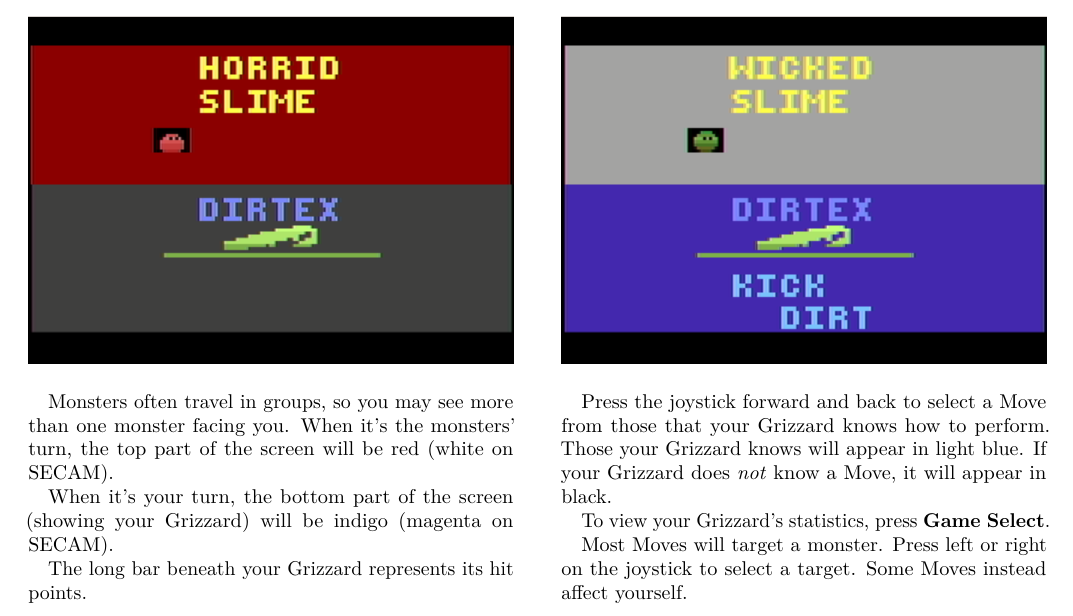
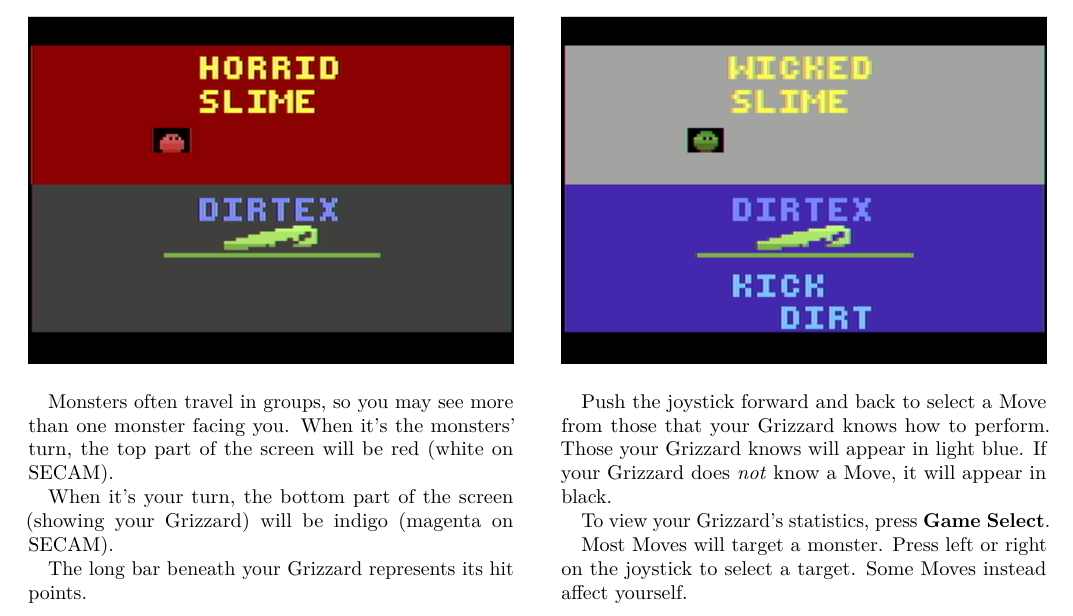
Before and after one commit to brpocock/grizzards, a LaTeX thesis (Manual/Grizzards.tex): part of page 10 of 19, cut so that both start at the same text. Compiled offline with LuaLaTeX.

Commit message:
push forward, pull back, press sideways

```diff
--- a/Manual/Grizzards.tex
+++ b/Manual/Grizzards.tex
@@ -627,10 +627,10 @@ The long bar beneath your Grizzard represents its hit points.
   \includegraphics[width=\columnwidth]{../Manual/GrizzardCombatNTSC.png}
 \end{center}
 
-Press the  joystick forward and  back to select  a Move from  those that
-your  Grizzard knows  how to  perform.  Those your  Grizzard knows  will
-appear in light  blue. If your Grizzard does \emph{not}  know a Move, it
-will appear in black.
+Push the joystick forward and back to select a Move from those that your
+Grizzard knows how to perform. Those  your Grizzard knows will appear in
+light blue. If your Grizzard does \emph{not} know a Move, it will appear
+in black.
 
 To view your Grizzard's statistics, press \textbf{Game Select}.
 
```
Also changed, not shown: Manual/Grizzards.tex (4 more changed lines).
